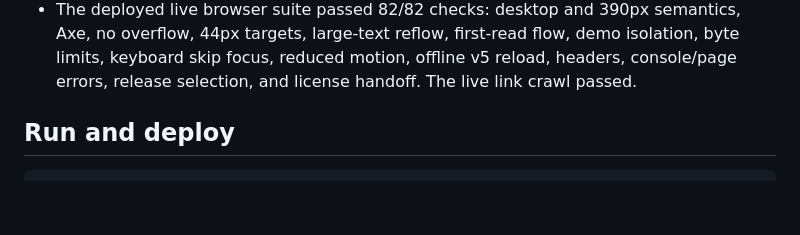
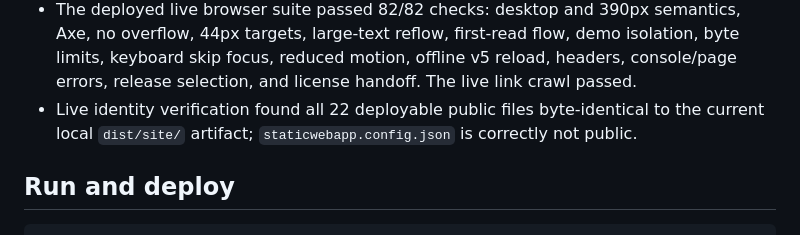
Before and after one commit to B-Divyesh/sf-clipboard-lan-bridge, a Markdown page: .factory/handoff.md, the part around the change. Rendered like a GitHub page; blank space fills up the shorter version.

Commit message:
docs: add live artifact identity evidence

```diff
--- a/.factory/handoff.md
+++ b/.factory/handoff.md
@@ -41,6 +41,7 @@ cargo fmt --manifest-path src-tauri/Cargo.toml -- --check
 - The production build reports 3.76 KB landing JS (1.60 KB gzip), 0.87 KB shared accessibility module (0.47 KB gzip), 10.10 KB landing CSS (2.90 KB gzip), and 14.75 KB desktop webview JS (5.35 KB gzip).
 - Production deployment used the scoped Static Web Apps token for `sf-clipboard-lan-bridge` to upload `dist/site/`. Both `https://clipboard-lan-bridge.sociobot.in` and the Azure default hostname served the updated phone guidance and `clipboard-lan-bridge-v5` service worker.
 - The deployed live browser suite passed 82/82 checks: desktop and 390px semantics, Axe, no overflow, 44px targets, large-text reflow, first-read flow, demo isolation, byte limits, keyboard skip focus, reduced motion, offline v5 reload, headers, console/page errors, release selection, and license handoff. The live link crawl passed.
+- Live identity verification found all 22 deployable public files byte-identical to the current local `dist/site/` artifact; `staticwebapp.config.json` is correctly not public.
 
 ## Run and deploy
 
```
